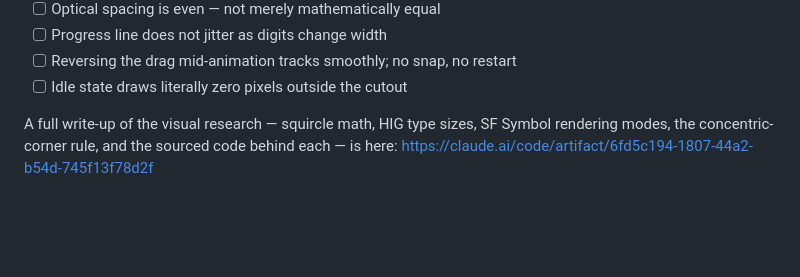
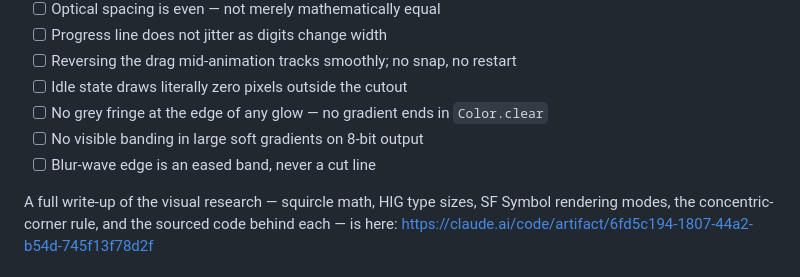
Before and after one commit to fortun8te/sticky, a Markdown page: PLAN.md, the part around the change. Drawn GitHub-style; blank space fills up the shorter version.

```diff
--- a/PLAN.md
+++ b/PLAN.md
@@ -921,6 +921,9 @@ Run against a screen recording, at normal speed and stepped:
 - [ ] Progress line does not jitter as digits change width
 - [ ] Reversing the drag mid-animation tracks smoothly; no snap, no restart
 - [ ] Idle state draws literally zero pixels outside the cutout
+- [ ] No grey fringe at the edge of any glow — no gradient ends in `Color.clear`
+- [ ] No visible banding in large soft gradients on 8-bit output
+- [ ] Blur-wave edge is an eased band, never a cut line
 
 A full write-up of the visual research — squircle math, HIG type sizes, SF Symbol
 rendering modes, the concentric-corner rule, and the sourced code behind each —
```
Also changed, not shown: AGENTS.md (+29 -0 lines), docs/TASKS.md (+15 -1 lines).
